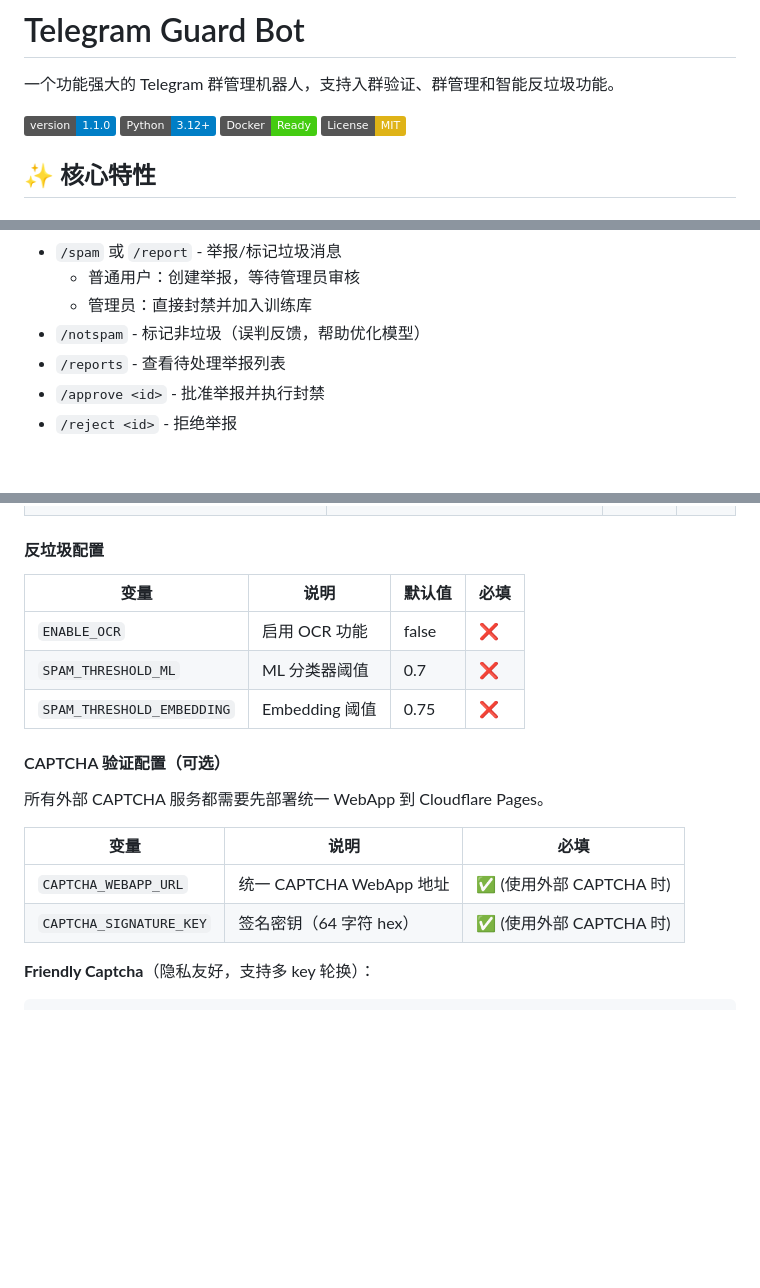
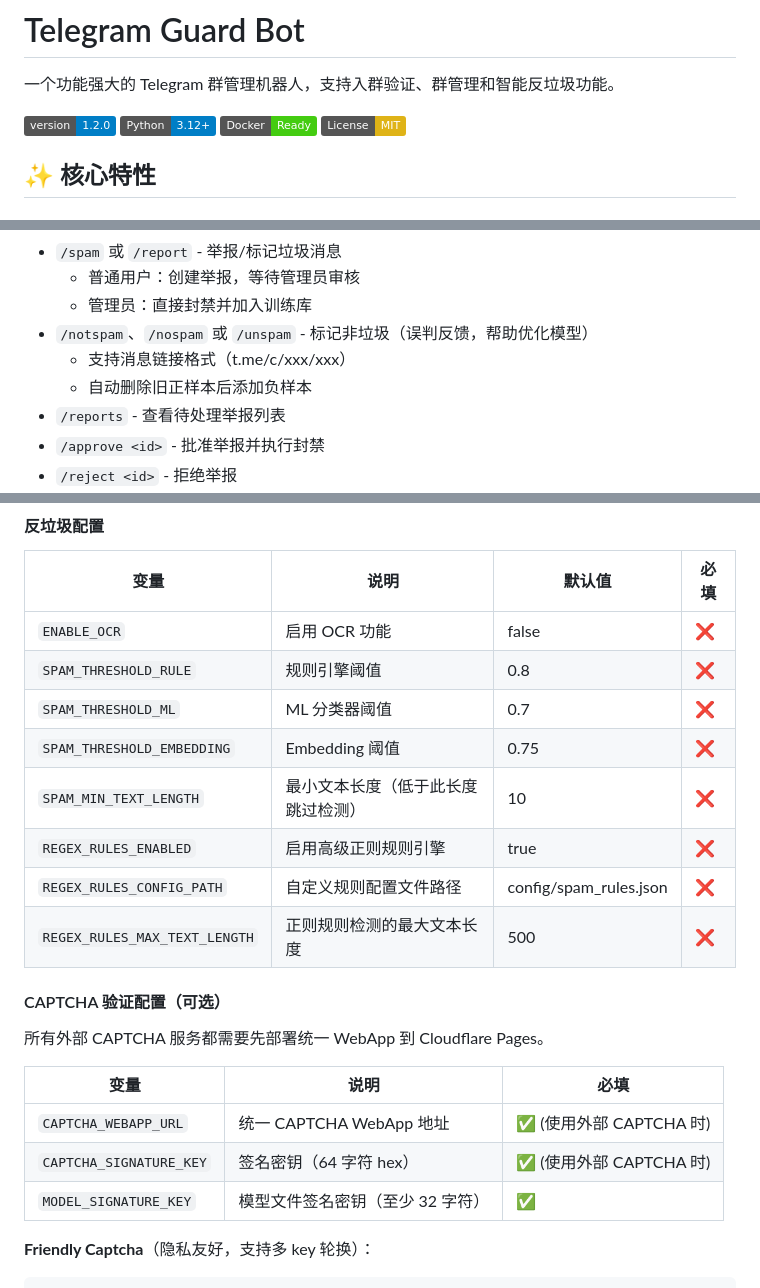
Before and after one commit to cnsunyour/tg-guard-bot, a Markdown page: README.md, 3 parts joined by grey strips. Rendered like a GitHub page; badges without logos; blank space fills up the shorter version.

````diff
--- a/README.md
+++ b/README.md
@@ -6,7 +6,7 @@
 
 一个功能强大的 Telegram 群管理机器人，支持入群验证、群管理和智能反垃圾功能。
 
-[![Version](https://img.shields.io/badge/version-1.1.0-blue.svg)](https://github.com/cnsunyour/tg-guard-bot/releases/tag/v1.1.0)
+[![Version](https://img.shields.io/badge/version-1.2.0-blue.svg)](https://github.com/cnsunyour/tg-guard-bot/releases/tag/v1.2.0)
 [![Python](https://img.shields.io/badge/Python-3.12+-blue.svg)](https://www.python.org/)
 [![Docker](https://img.shields.io/badge/Docker-Ready-brightgreen.svg)](https://www.docker.com/)
 [![License](https://img.shields.io/badge/License-MIT-yellow.svg)](LICENSE)
@@ -284,7 +294,9 @@ make help            # 显示所有命令
 - `/spam` 或 `/report` - 举报/标记垃圾消息
   - 普通用户：创建举报，等待管理员审核
   - 管理员：直接封禁并加入训练库
-- `/notspam` - 标记非垃圾（误判反馈，帮助优化模型）
+- `/notspam`、`/nospam` 或 `/unspam` - 标记非垃圾（误判反馈，帮助优化模型）
+  - 支持消息链接格式（t.me/c/xxx/xxx）
+  - 自动删除旧正样本后添加负样本
 - `/reports` - 查看待处理举报列表
 - `/approve <id>` - 批准举报并执行封禁
 - `/reject <id>` - 拒绝举报
@@ -450,8 +462,13 @@ tg-guard-bot/
 | 变量 | 说明 | 默认值 | 必填 |
 |------|------|--------|------|
 | `ENABLE_OCR` | 启用 OCR 功能 | false | ❌ |
+| `SPAM_THRESHOLD_RULE` | 规则引擎阈值 | 0.8 | ❌ |
 | `SPAM_THRESHOLD_ML` | ML 分类器阈值 | 0.7 | ❌ |
 | `SPAM_THRESHOLD_EMBEDDING` | Embedding 阈值 | 0.75 | ❌ |
+| `SPAM_MIN_TEXT_LENGTH` | 最小文本长度（低于此长度跳过检测） | 10 | ❌ |
+| `REGEX_RULES_ENABLED` | 启用高级正则规则引擎 | true | ❌ |
+| `REGEX_RULES_CONFIG_PATH` | 自定义规则配置文件路径 | config/spam_rules.json | ❌ |
+| `REGEX_RULES_MAX_TEXT_LENGTH` | 正则规则检测的最大文本长度 | 500 | ❌ |
 
 #### CAPTCHA 验证配置（可选）
 
@@ -461,6 +478,7 @@ tg-guard-bot/
 |------|------|------|
 | `CAPTCHA_WEBAPP_URL` | 统一 CAPTCHA WebApp 地址 | ✅ (使用外部 CAPTCHA 时) |
 | `CAPTCHA_SIGNATURE_KEY` | 签名密钥（64 字符 hex） | ✅ (使用外部 CAPTCHA 时) |
+| `MODEL_SIGNATURE_KEY` | 模型文件签名密钥（至少 32 字符） | ✅ |
 
 **Friendly Captcha**（隐私友好，支持多 key 轮换）：
 ```env
````
Also changed, not shown: other parts of README.md (+46 -7 lines).
